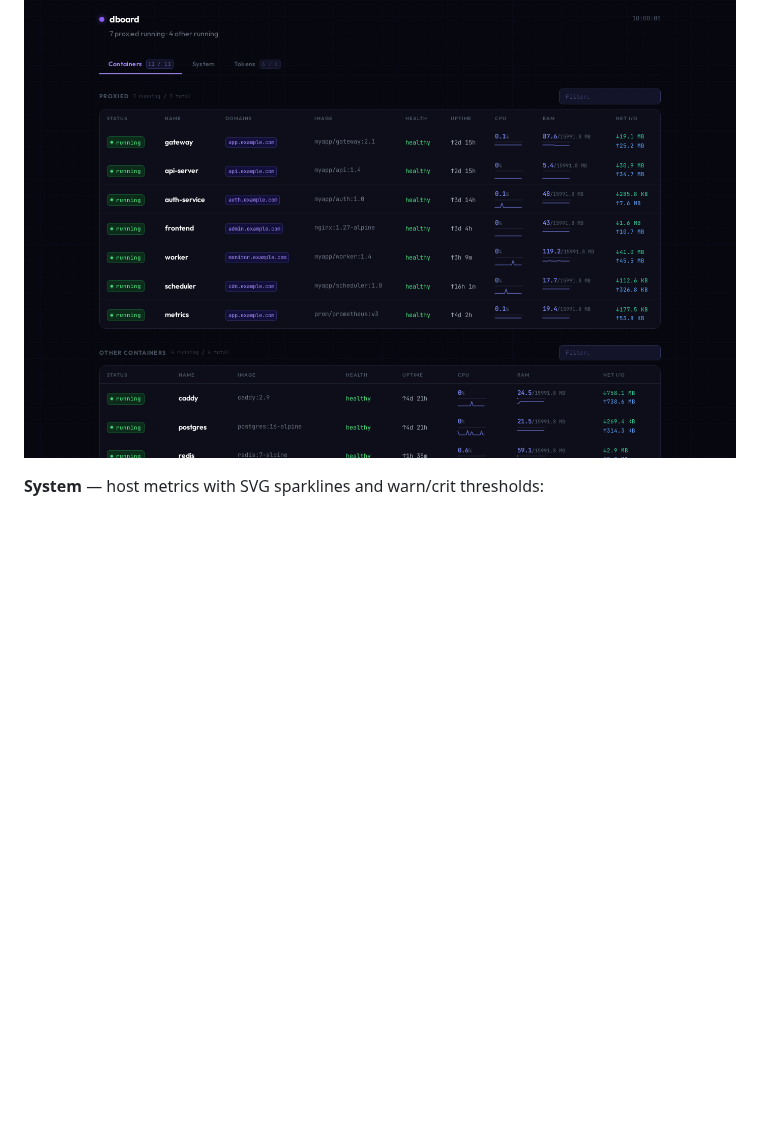
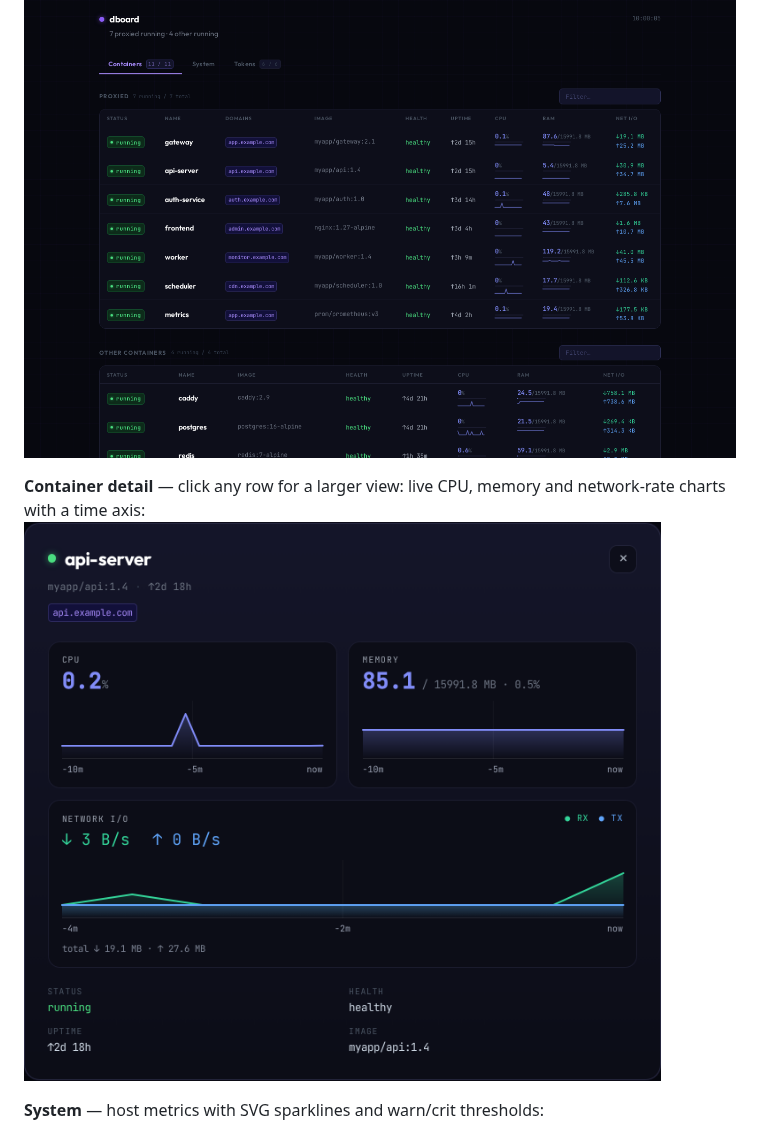
Before and after one commit to kozliatko/dboard, a Markdown page: README.md, the part around the change. Drawn GitHub-style; pictures changed too: docs/screenshot-detail.png (added); blank space fills up the shorter version.

Commit message:
docs: add container detail overlay screenshot to README
Anonymized 2x capture of the detail overlay (CPU/memory/network charts
with time axis) in the Screenshots section.

Co-Authored-By: Claude Opus 4.8 <noreply@anthropic.com>

```diff
--- a/README.md
+++ b/README.md
@@ -14,6 +14,9 @@ Monitors containers, host system metrics, and API token validity — all in one
 
 **Containers** — sortable/filterable tables with live CPU, RAM, net I/O and per-column sparklines:
 ![Containers tab](docs/screenshot-containers.png)
+
+**Container detail** — click any row for a larger view: live CPU, memory and network-rate charts with a time axis:
+![Container detail overlay](docs/screenshot-detail.png)
 
 **System** — host metrics with SVG sparklines and warn/crit thresholds:
 ![System tab](docs/screenshot-system.png)
```
